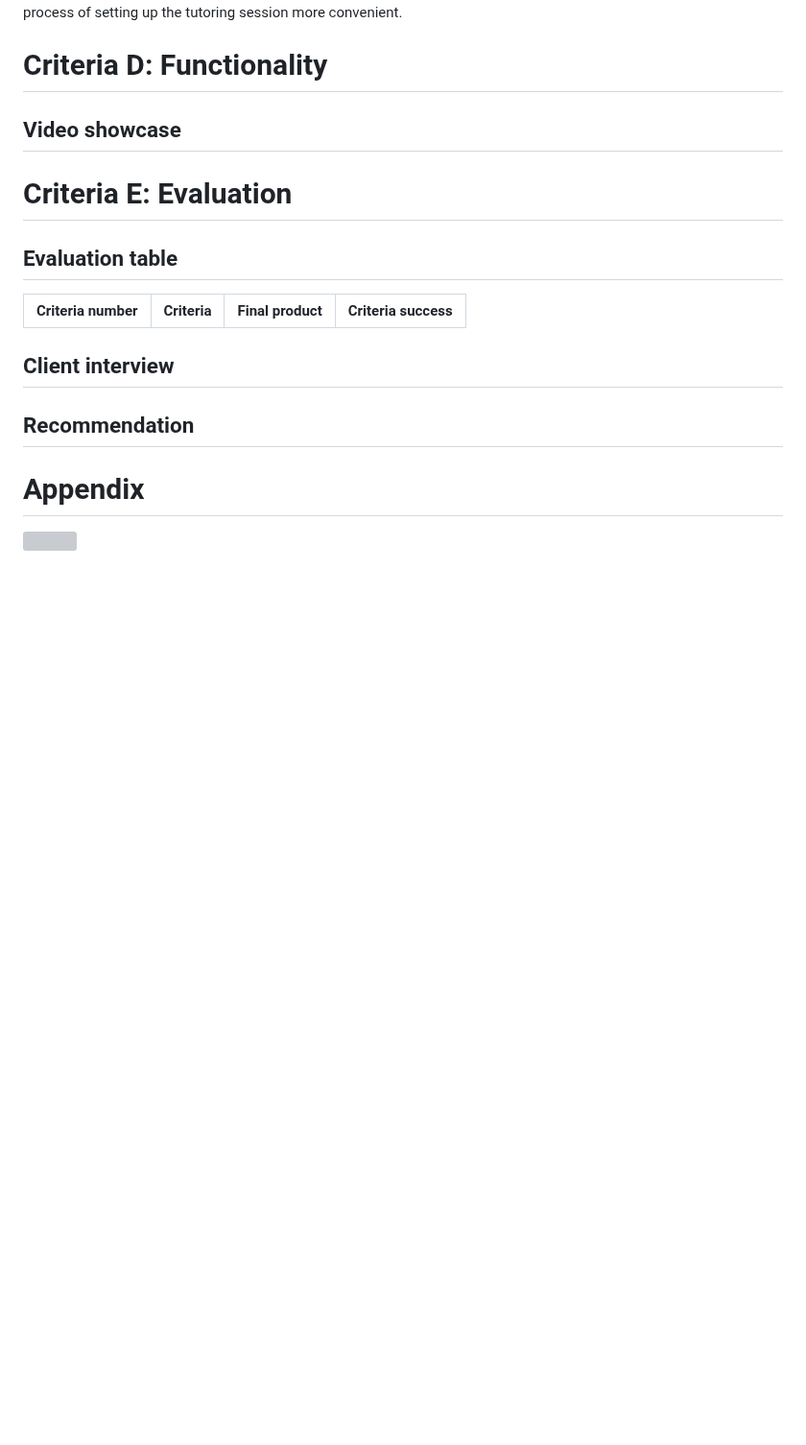
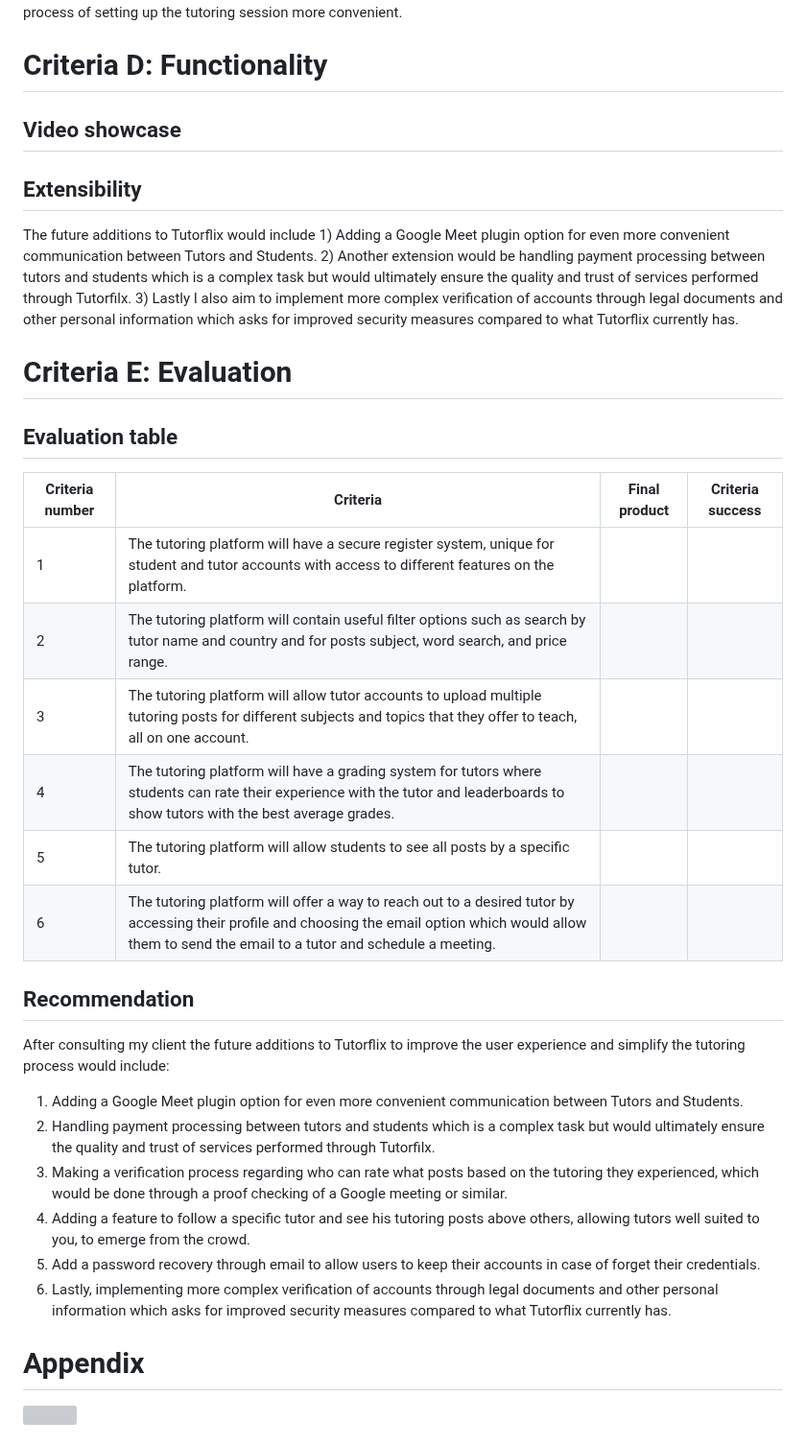
Before and after one commit to AleksandarDzudzevic/TutoringWebApp, a Markdown page: README.md, the part around the change. Shown at 96% size. GitHub-like rendering; blank space fills up the shorter version; grey boxes are pictures that could not be loaded.

```diff
--- a/README.md
+++ b/README.md
@@ -542,14 +542,28 @@ Fig.27 shows the method used for redirecting the user to the Gmail drafting emai
 # Criteria D: Functionality
 ## Video showcase
 
+## Extensibility
+The future additions to Tutorflix would include 1) Adding a Google Meet plugin option for even more convenient communication between Tutors and Students. 2) Another extension would be handling payment processing between tutors and students which is a complex task but would ultimately ensure the quality and trust of services performed through Tutorfilx. 3) Lastly I also aim to implement more complex verification of accounts through legal documents and other personal information which asks for improved security measures compared to what Tutorflix currently has.
+
 # Criteria E: Evaluation
 ## Evaluation table
 |Criteria number| Criteria| Final product| Criteria success|
 |---------------|----------|-------------------------------|--------------|
-
-## Client interview
+|1|The tutoring platform will have a secure register system, unique for student and tutor accounts with access to different features on the platform. | | |
+|2|The tutoring platform will contain useful filter options such as search by tutor name and country and for posts subject, word search, and price range. | | |
+|3|The tutoring platform will allow tutor accounts to upload multiple tutoring posts for different subjects and topics that they offer to teach, all on one account. | | |
+|4|The tutoring platform will have a grading system for tutors where students can rate their experience with the tutor and leaderboards to show tutors with the best average grades. | | |
+|5|The tutoring platform will allow students to see all posts by a specific tutor. | | |
+|6|The tutoring platform will offer a way to reach out to a desired tutor by accessing their profile and choosing the email option which would allow them to send the email to a tutor and schedule a meeting. | | |
 
 ## Recommendation
+ After consulting my client the future additions to Tutorflix to improve the user experience and simplify the tutoring process would include:
+1) Adding a Google Meet plugin option for even more convenient communication between Tutors and Students.
+2) Handling payment processing between tutors and students which is a complex task but would ultimately ensure the quality and trust of services performed through Tutorfilx.
+3) Making a verification process regarding who can rate what posts based on the tutoring they experienced, which would be done through a proof checking of a Google meeting or similar.
+4) Adding a feature to follow a specific tutor and see his tutoring posts above others, allowing tutors well suited to you, to emerge from the crowd.
+5) Add a password recovery through email to allow users to keep their accounts in case of forget their credentials.
+6) Lastly, implementing more complex verification of accounts through legal documents and other personal information which asks for improved security measures compared to what Tutorflix currently has.
 
 
 # Appendix
```
